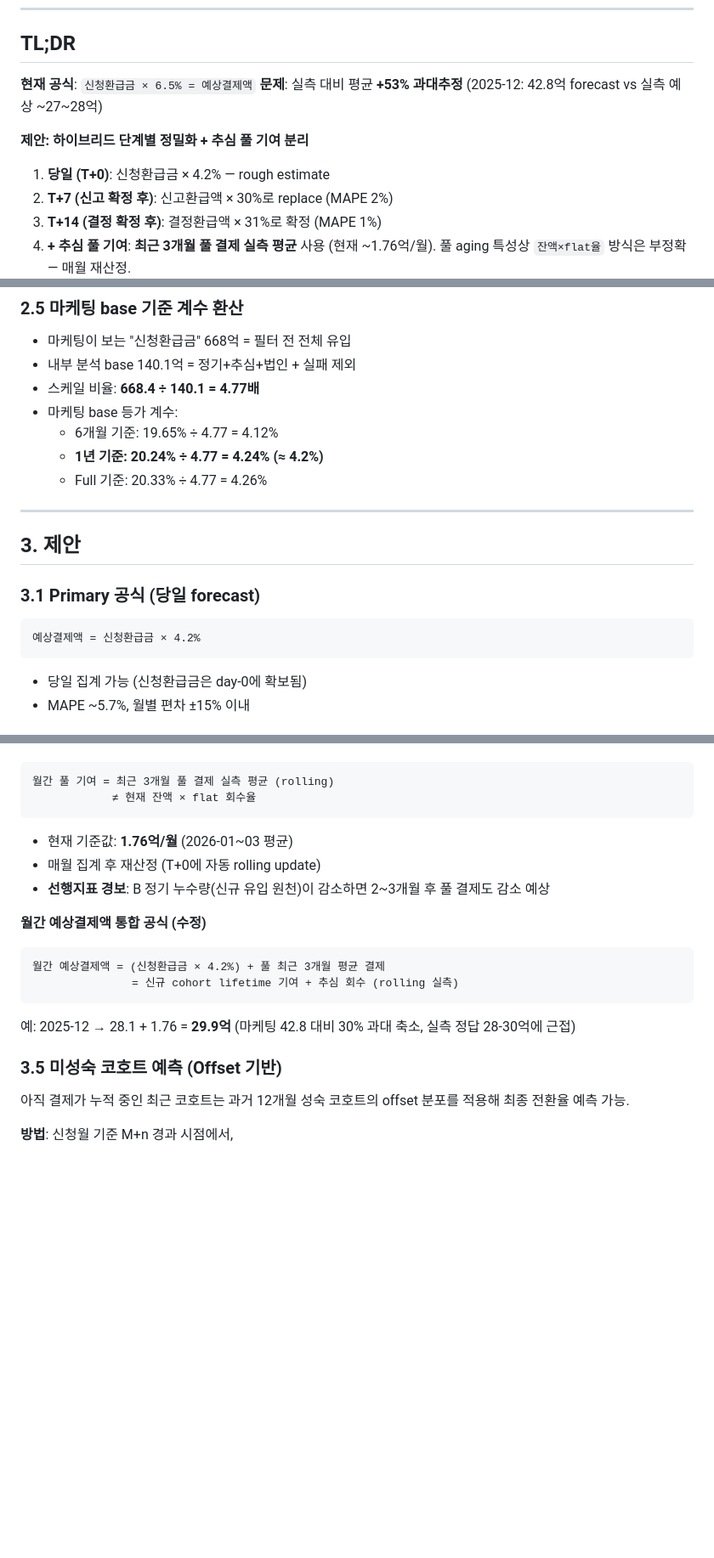
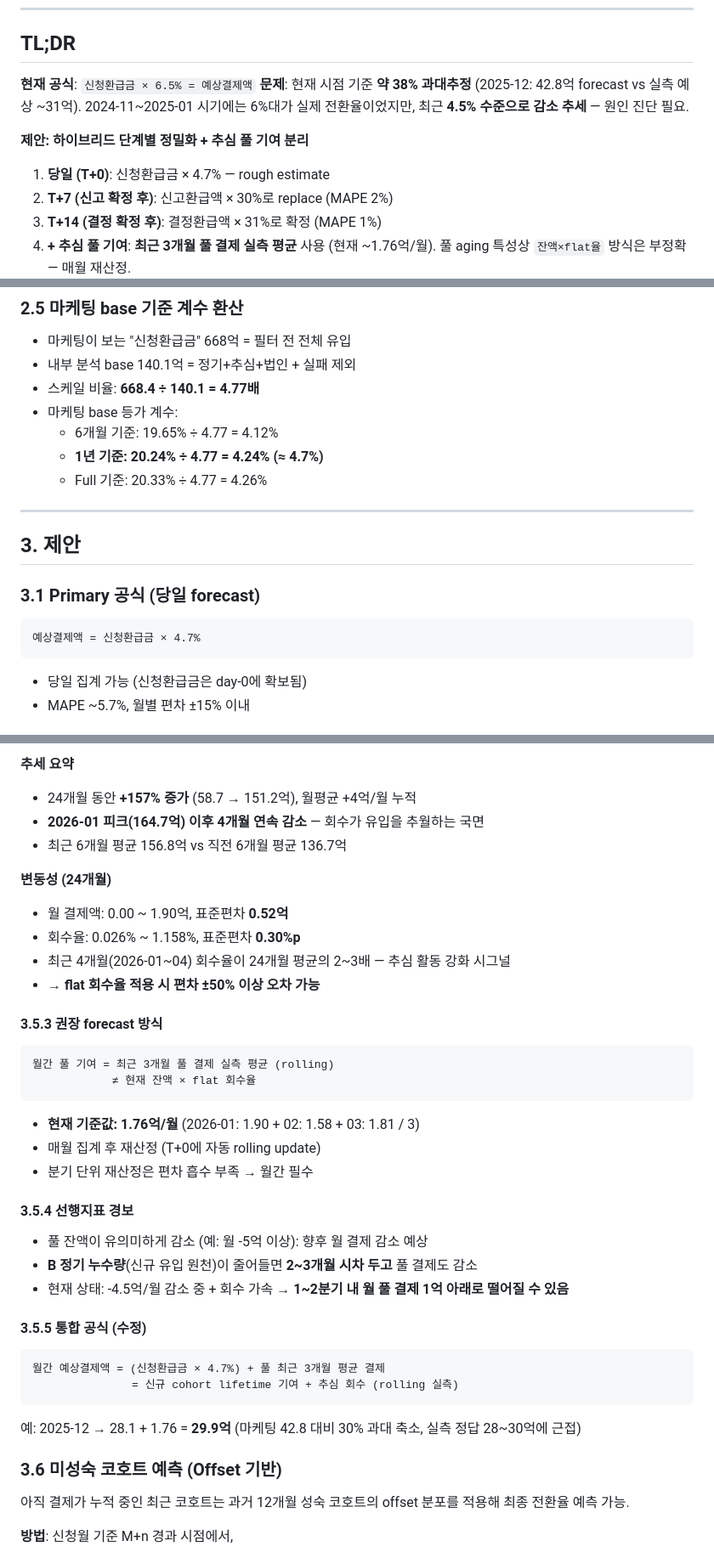
Before and after one commit to andrew-zent/bznav-refund-forecast, a Markdown page: docs/marketing_forecast_proposal.md, 3 parts joined by grey strips. Shown at 85% size. Rendered like a GitHub page; blank space fills up the shorter version.

````diff
--- a/docs/marketing_forecast_proposal.md
+++ b/docs/marketing_forecast_proposal.md
@@ -9,11 +9,11 @@
 ## TL;DR
 
 **현재 공식**: `신청환급금 × 6.5% = 예상결제액`
-**문제**: 실측 대비 평균 **+53% 과대추정** (2025-12: 42.8억 forecast vs 실측 예상 ~27~28억)
+**문제**: 현재 시점 기준 **약 38% 과대추정** (2025-12: 42.8억 forecast vs 실측 예상 ~31억). 2024-11~2025-01 시기에는 6%대가 실제 전환율이었지만, 최근 **4.5% 수준으로 감소 추세** — 원인 진단 필요.
 
 **제안: 하이브리드 단계별 정밀화 + 추심 풀 기여 분리**
 
-1. **당일 (T+0)**: 신청환급금 × 4.2% — rough estimate
+1. **당일 (T+0)**: 신청환급금 × 4.7% — rough estimate
 2. **T+7 (신고 확정 후)**: 신고환급액 × 30%로 replace (MAPE 2%)
 3. **T+14 (결정 확정 후)**: 결정환급액 × 31%로 확정 (MAPE 1%)
 4. **+ 추심 풀 기여**: **최근 3개월 풀 결제 실측 평균** 사용 (현재 ~1.76억/월). 풀 aging 특성상 `잔액×flat율` 방식은 부정확 — 매월 재산정.
@@ -116,7 +116,7 @@ M+7~: 각 0.1% 미만
 - 스케일 비율: **668.4 ÷ 140.1 = 4.77배**
 - 마케팅 base 등가 계수:
   - 6개월 기준: 19.65% ÷ 4.77 = 4.12%
-  - **1년 기준: 20.24% ÷ 4.77 = 4.24% (≈ 4.2%)**
+  - **1년 기준: 20.24% ÷ 4.77 = 4.24% (≈ 4.7%)**
   - Full 기준: 20.33% ÷ 4.77 = 4.26%
 
 ---
@@ -126,7 +126,7 @@ M+7~: 각 0.1% 미만
 ### 3.1 Primary 공식 (당일 forecast)
 
 ```
-예상결제액 = 신청환급금 × 4.2%
+예상결제액 = 신청환급금 × 4.7%
 ```
 
 - 당일 집계 가능 (신청환급금은 day-0에 확보됨)
@@ -202,23 +218,41 @@ def 예상결제액(월):
+**추세 요약**
+- 24개월 동안 **+157% 증가** (58.7 → 151.2억), 월평균 +4억/월 누적
+- **2026-01 피크(164.7억) 이후 4개월 연속 감소** — 회수가 유입을 추월하는 국면
+- 최근 6개월 평균 156.8억 vs 직전 6개월 평균 136.7억
+
+**변동성 (24개월)**
+- 월 결제액: 0.00 ~ 1.90억, 표준편차 **0.52억**
+- 회수율: 0.026% ~ 1.158%, 표준편차 **0.30%p**
+- 최근 4개월(2026-01~04) 회수율이 24개월 평균의 2~3배 — 추심 활동 강화 시그널
+- → **flat 회수율 적용 시 편차 ±50% 이상 오차 가능**
+
+#### 3.5.3 권장 forecast 방식
 
 ```
 월간 풀 기여 = 최근 3개월 풀 결제 실측 평균 (rolling)
             ≠ 현재 잔액 × flat 회수율
 ```
 
-- 현재 기준값: **1.76억/월** (2026-01~03 평균)
+- **현재 기준값: 1.76억/월** (2026-01: 1.90 + 02: 1.58 + 03: 1.81 / 3)
 - 매월 집계 후 재산정 (T+0에 자동 rolling update)
-- **선행지표 경보**: B 정기 누수량(신규 유입 원천)이 감소하면 2~3개월 후 풀 결제도 감소 예상
+- 분기 단위 재산정은 편차 흡수 부족 → 월간 필수
 
-**월간 예상결제액 통합 공식 (수정)**
+#### 3.5.4 선행지표 경보
+
+- 풀 잔액이 유의미하게 감소 (예: 월 -5억 이상): 향후 월 결제 감소 예상
+- **B 정기 누수량**(신규 유입 원천)이 줄어들면 **2~3개월 시차 두고** 풀 결제도 감소
+- 현재 상태: -4.5억/월 감소 중 + 회수 가속 → **1~2분기 내 월 풀 결제 1억 아래로 떨어질 수 있음**
+
+#### 3.5.5 통합 공식 (수정)
 
 ```
-월간 예상결제액 = (신청환급금 × 4.2%) + 풀 최근 3개월 평균 결제
+월간 예상결제액 = (신청환급금 × 4.7%) + 풀 최근 3개월 평균 결제
                = 신규 cohort lifetime 기여 + 추심 회수 (rolling 실측)
 ```
 
-예: 2025-12 → 28.1 + 1.76 = **29.9억** (마케팅 42.8 대비 30% 과대 축소, 실측 정답 28-30억에 근접)
+예: 2025-12 → 28.1 + 1.76 = **29.9억** (마케팅 42.8 대비 30% 과대 축소, 실측 정답 28~30억에 근접)
 
-### 3.5 미성숙 코호트 예측 (Offset 기반)
+### 3.6 미성숙 코호트 예측 (Offset 기반)
 
 아직 결제가 누적 중인 최근 코호트는 과거 12개월 성숙 코호트의 offset 분포를 적용해 최종 전환율 예측 가능.
 
````
Also changed, not shown: other parts of docs/marketing_forecast_proposal.md (+40 -78 lines).
